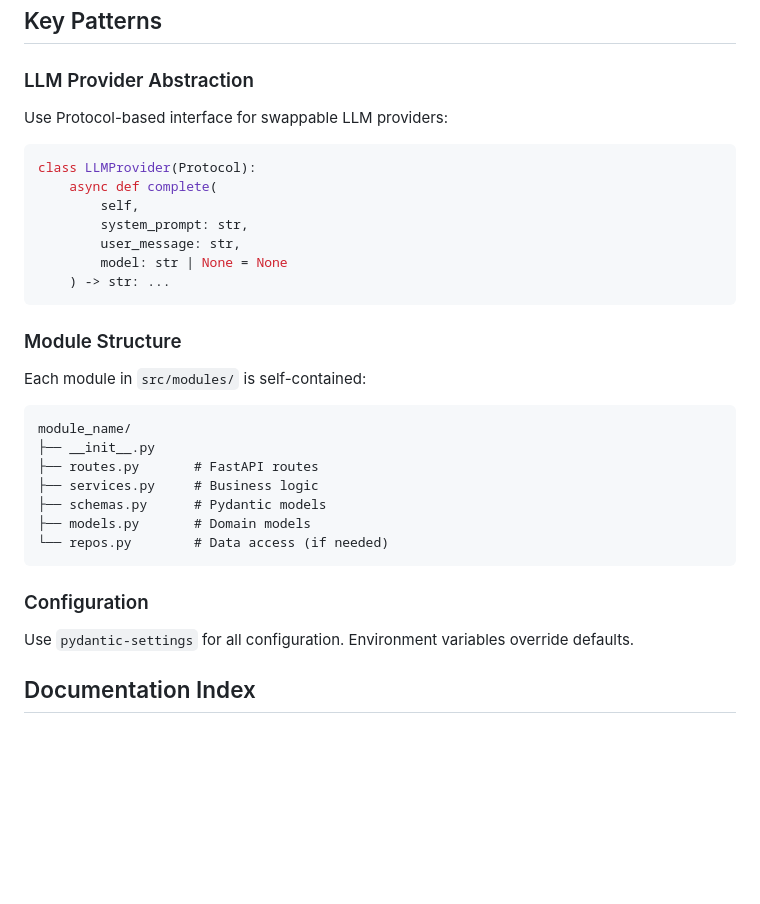
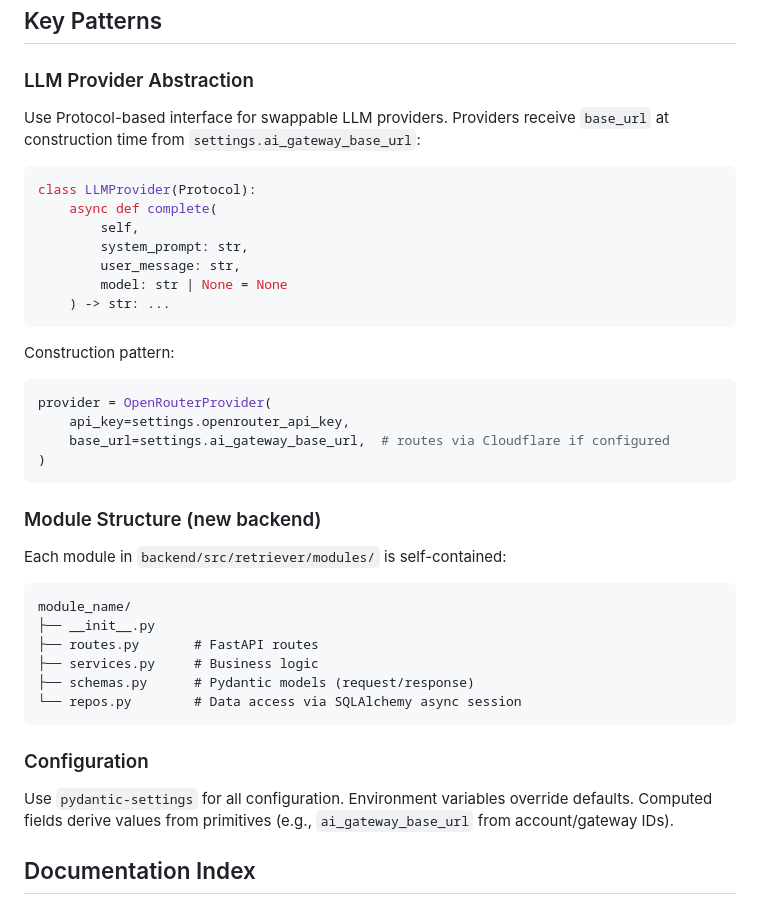
Before and after one commit to ckrough/retriever, a Markdown page: CLAUDE.md, the part around one of its changes. GitHub-like rendering; blank space fills up the shorter version.

````diff
--- a/CLAUDE.md
+++ b/CLAUDE.md
@@ -174,7 +264,7 @@ Before opening a PR:
 ## Key Patterns
 
 ### LLM Provider Abstraction
-Use Protocol-based interface for swappable LLM providers:
+Use Protocol-based interface for swappable LLM providers. Providers receive `base_url` at construction time from `settings.ai_gateway_base_url`:
 
 ```python
 class LLMProvider(Protocol):
@@ -186,20 +276,27 @@ class LLMProvider(Protocol):
     ) -> str: ...
 ```
 
-### Module Structure
-Each module in `src/modules/` is self-contained:
+Construction pattern:
+```python
+provider = OpenRouterProvider(
+    api_key=settings.openrouter_api_key,
+    base_url=settings.ai_gateway_base_url,  # routes via Cloudflare if configured
+)
+```
+
+### Module Structure (new backend)
+Each module in `backend/src/retriever/modules/` is self-contained:
 ```
 module_name/
 ├── __init__.py
 ├── routes.py       # FastAPI routes
 ├── services.py     # Business logic
-├── schemas.py      # Pydantic models
-├── models.py       # Domain models
-└── repos.py        # Data access (if needed)
+├── schemas.py      # Pydantic models (request/response)
+└── repos.py        # Data access via SQLAlchemy async session
 ```
 
 ### Configuration
-Use `pydantic-settings` for all configuration. Environment variables override defaults.
+Use `pydantic-settings` for all configuration. Environment variables override defaults. Computed fields derive values from primitives (e.g., `ai_gateway_base_url` from account/gateway IDs).
 
 ## Documentation Index
 
````
Also changed, not shown: other parts of CLAUDE.md (+106 -16 lines).
